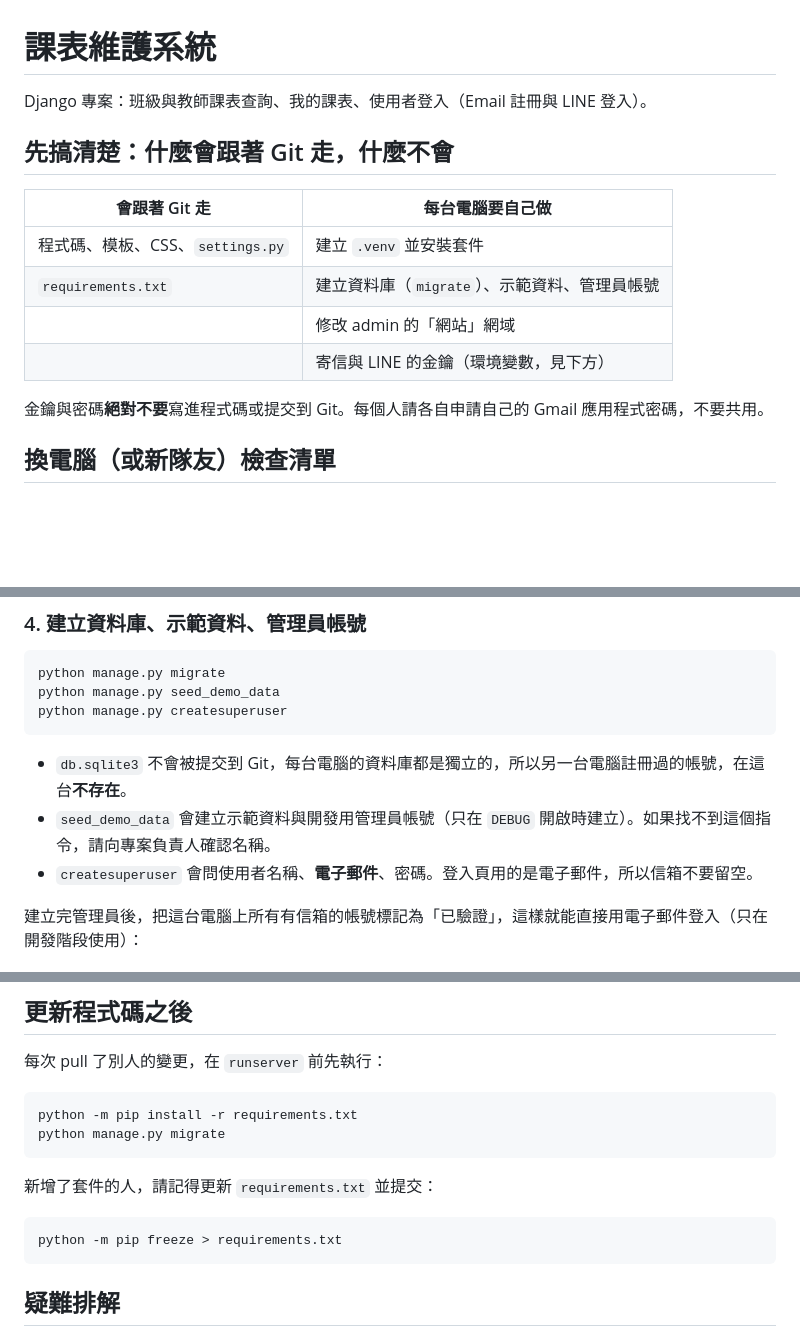
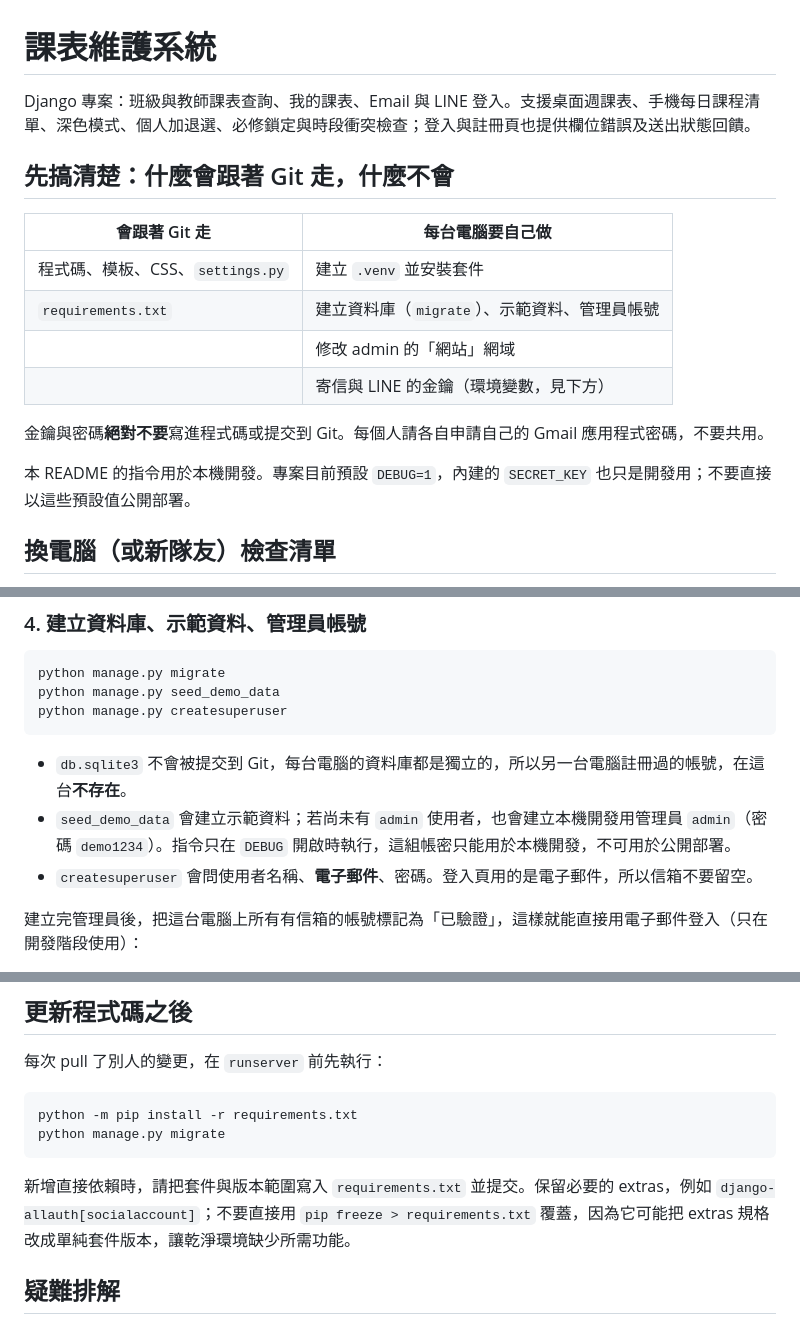
Before and after one commit to KyleYang09/class-schedule-system, a Markdown page: README.md, 3 parts joined by grey strips. GitHub-like rendering; blank space fills up the shorter version.

Commit message:
修改 - README更新

````diff
--- a/README.md
+++ b/README.md
@@ -1,6 +1,6 @@
 # 課表維護系統
 
-Django 專案：班級與教師課表查詢、我的課表、使用者登入（Email 註冊與 LINE 登入）。
+Django 專案：班級與教師課表查詢、我的課表、Email 與 LINE 登入。支援桌面週課表、手機每日課程清單、深色模式、個人加退選、必修鎖定與時段衝突檢查；登入與註冊頁也提供欄位錯誤及送出狀態回饋。
 
 ## 先搞清楚：什麼會跟著 Git 走，什麼不會
 
@@ -12,6 +12,8 @@ Django 專案：班級與教師課表查詢、我的課表、使用者登入（E
 | | 寄信與 LINE 的金鑰（環境變數，見下方） |
 
 金鑰與密碼**絕對不要**寫進程式碼或提交到 Git。每個人請各自申請自己的 Gmail 應用程式密碼，不要共用。
+
+本 README 的指令用於本機開發。專案目前預設 `DEBUG=1`，內建的 `SECRET_KEY` 也只是開發用；不要直接以這些預設值公開部署。
 
 ## 換電腦（或新隊友）檢查清單
 
@@ -67,7 +69,7 @@ python manage.py createsuperuser
 ```
 
 - `db.sqlite3` 不會被提交到 Git，每台電腦的資料庫都是獨立的，所以另一台電腦註冊過的帳號，在這台**不存在**。
-- `seed_demo_data` 會建立示範資料與開發用管理員帳號（只在 `DEBUG` 開啟時建立）。如果找不到這個指令，請向專案負責人確認名稱。
+- `seed_demo_data` 會建立示範資料；若尚未有 `admin` 使用者，也會建立本機開發用管理員 `admin`（密碼 `demo1234`）。指令只在 `DEBUG` 開啟時執行，這組帳密只能用於本機開發，不可用於公開部署。
 - `createsuperuser` 會問使用者名稱、**電子郵件**、密碼。登入頁用的是電子郵件，所以信箱不要留空。
 
 建立完管理員後，把這台電腦上所有有信箱的帳號標記為「已驗證」，這樣就能直接用電子郵件登入（只在開發階段使用）：
@@ -210,11 +212,7 @@ python -m pip install -r requirements.txt
 python manage.py migrate
 ```
 
-新增了套件的人，請記得更新 `requirements.txt` 並提交：
-
-```powershell
-python -m pip freeze > requirements.txt
-```
+新增直接依賴時，請把套件與版本範圍寫入 `requirements.txt` 並提交。保留必要的 extras，例如 `django-allauth[socialaccount]`；不要直接用 `pip freeze > requirements.txt` 覆蓋，因為它可能把 extras 規格改成單純套件版本，讓乾淨環境缺少所需功能。
 
 ## 疑難排解
 
````
Also changed, not shown: other parts of README.md (+2 -2 lines).
